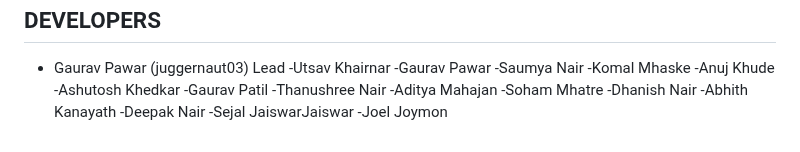
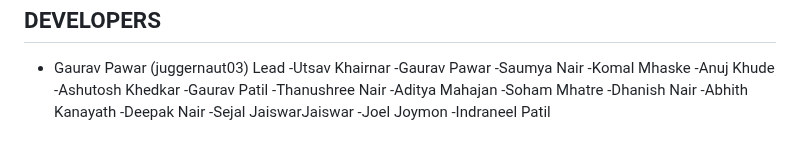
Before and after one commit to juggernaut03/DishaMarg-NLP-B2, a Markdown page: README.md, the part around the change. Rendered like a GitHub page.

```diff
--- a/README.md
+++ b/README.md
@@ -129,3 +129,4 @@ Gaurav Pawar - work@gauravpawar.in
 -Deepak Nair
 -Sejal JaiswarJaiswar
 -Joel Joymon
+-Indraneel Patil
```
